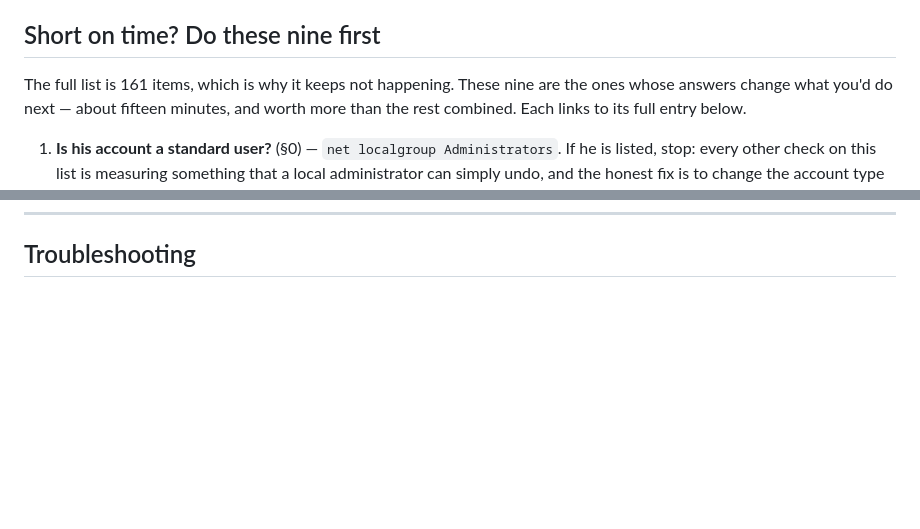
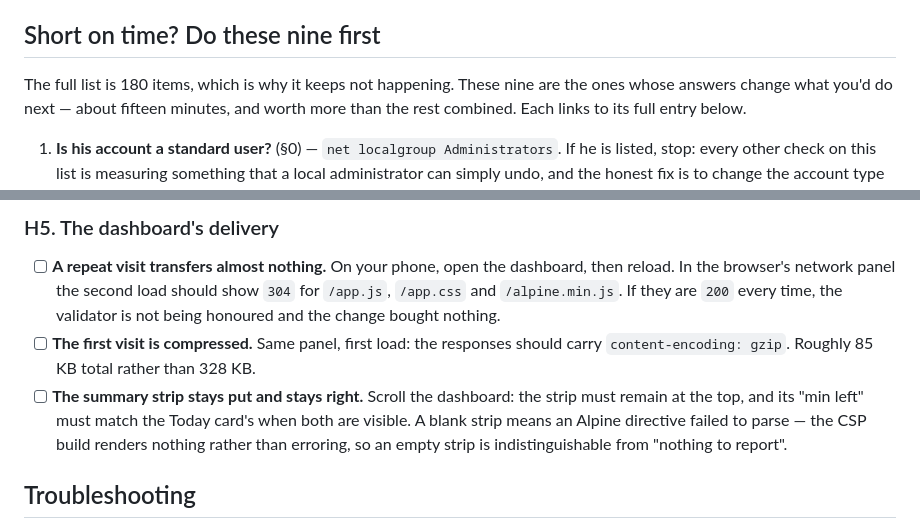
Before and after one commit to emrecdr/nestwatch, a Markdown page: docs/WINDOWS-TESTING.md, 2 parts joined by grey strips. GitHub-like rendering; blank space fills up the shorter version.

```diff
--- a/docs/WINDOWS-TESTING.md
+++ b/docs/WINDOWS-TESTING.md
@@ -12,7 +12,7 @@ Run through it once on his PC after installing.
 
 ## Short on time? Do these nine first
 
-The full list is 161 items, which is why it keeps not happening. These nine are the ones whose
+The full list is 180 items, which is why it keeps not happening. These nine are the ones whose
 answers change what you'd do next — about fifteen minutes, and worth more than the rest combined.
 Each links to its full entry below.
 
@@ -728,3 +794,16 @@ check §0 first. Background: [REMOTE-UPDATE.md](REMOTE-UPDATE.md).
+### H5. The dashboard's delivery
+
+- [ ] **A repeat visit transfers almost nothing.** On your phone, open the dashboard, then reload.
+      In the browser's network panel the second load should show `304` for `/app.js`, `/app.css` and
+      `/alpine.min.js`. If they are `200` every time, the validator is not being honoured and the
+      change bought nothing.
+- [ ] **The first visit is compressed.** Same panel, first load: the responses should carry
+      `content-encoding: gzip`. Roughly 85 KB total rather than 328 KB.
+- [ ] **The summary strip stays put and stays right.** Scroll the dashboard: the strip must remain
+      at the top, and its "min left" must match the Today card's when both are visible. A blank
+      strip means an Alpine directive failed to parse — the CSP build renders nothing rather than
+      erroring, so an empty strip is indistinguishable from "nothing to report".
+
 ## Troubleshooting
 
 - **Can't connect from another device** → network is likely "Public"; set it to Private, or
```
Also changed, not shown: other parts of docs/WINDOWS-TESTING.md (+66 -0 lines).
